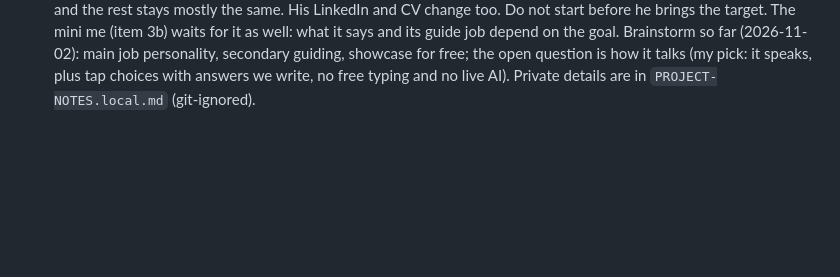
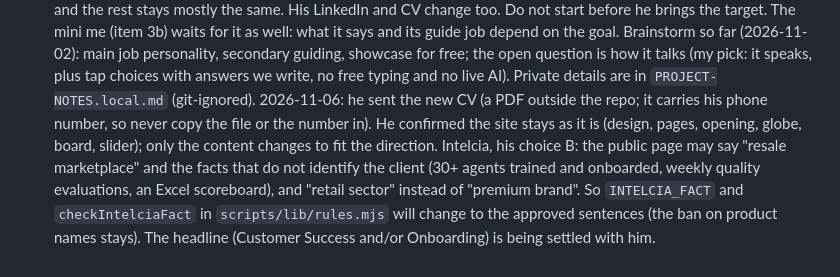
Before and after one commit to LearningWithMax/MaxDB, a Markdown page: CLAUDE.md, the part around the change. GitHub-like rendering; blank space fills up the shorter version.

Commit message:
Notes: the new CV, the site stays as it is, and the Intelcia choice (B)
Co-Authored-By: Claude Opus 5.5 <noreply@anthropic.com>

```diff
--- a/CLAUDE.md
+++ b/CLAUDE.md
@@ -144,3 +144,4 @@ is `next`); merging into `main` goes live in about a minute and needs the owner'
 8. Open points (2026-10-28): (a) Rename Projects to Portfolio? My advice to him: not yet, because the page says it is a work in progress, with demos on invented data and entries marked Planned or coming soon, and "Portfolio" promises finished client work. Swap it when the "Work in progress" notice comes off or a first finished client piece is up. It is a small change (the nav button, the page heading, the Home band, the "Back to projects" link, the page title and description in `scripts/lib/seo.mjs`); keep the `#projects` address so shared links work. His call, nothing decided.
    (b) The version words: he chose the "own words" option, with the periodic table as the starting list. When he sends his own words, put them in `BUILD_WORDS` in `scripts/lib/build.mjs` (public repo, so only words he is happy to show), then run `node scripts/stamp.mjs --again` (it rewrites `css/build.css` without using up a number).
 9. Refocus (announced by the owner 2026-11-02, NOT started, waiting on him): the site will be narrowed to one clear goal. He is working out his target positions in another conversation (Claude, not Claude Code, so I cannot see it) and will bring the result here. Then: the CV gets ONE reading instead of three (the four reading buttons, the `data-lens-group` blocks, the board data, the Home departures preview and the `check.mjs` lens checks all follow), and the Home page gets bigger, more visible calls to action to Trip, Projects and CV. The animations stay exactly as they are and the rest stays mostly the same. His LinkedIn and CV change too. Do not start before he brings the target. The mini me (item 3b) waits for it as well: what it says and its guide job depend on the goal. Brainstorm so far (2026-11-02): main job personality, secondary guiding, showcase for free; the open question is how it talks (my pick: it speaks, plus tap choices with answers we write, no free typing and no live AI). Private details are in `PROJECT-NOTES.local.md` (git-ignored).
+   2026-11-06: he sent the new CV (a PDF outside the repo; it carries his phone number, so never copy the file or the number in). He confirmed the site stays as it is (design, pages, opening, globe, board, slider); only the content changes to fit the direction. Intelcia, his choice B: the public page may say "resale marketplace" and the facts that do not identify the client (30+ agents trained and onboarded, weekly quality evaluations, an Excel scoreboard), and "retail sector" instead of "premium brand". So `INTELCIA_FACT` and `checkIntelciaFact` in `scripts/lib/rules.mjs` will change to the approved sentences (the ban on product names stays). The headline (Customer Success and/or Onboarding) is being settled with him.
```
